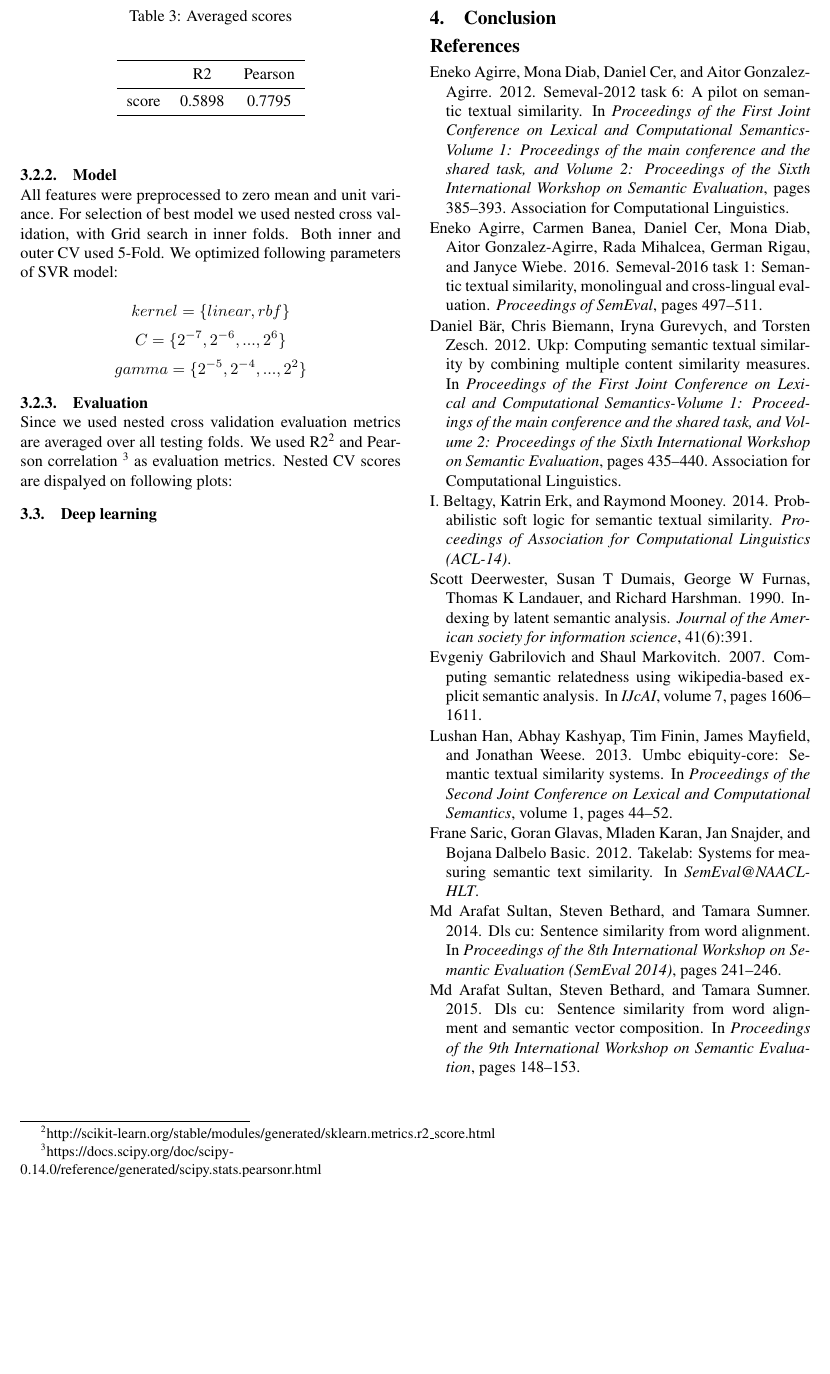
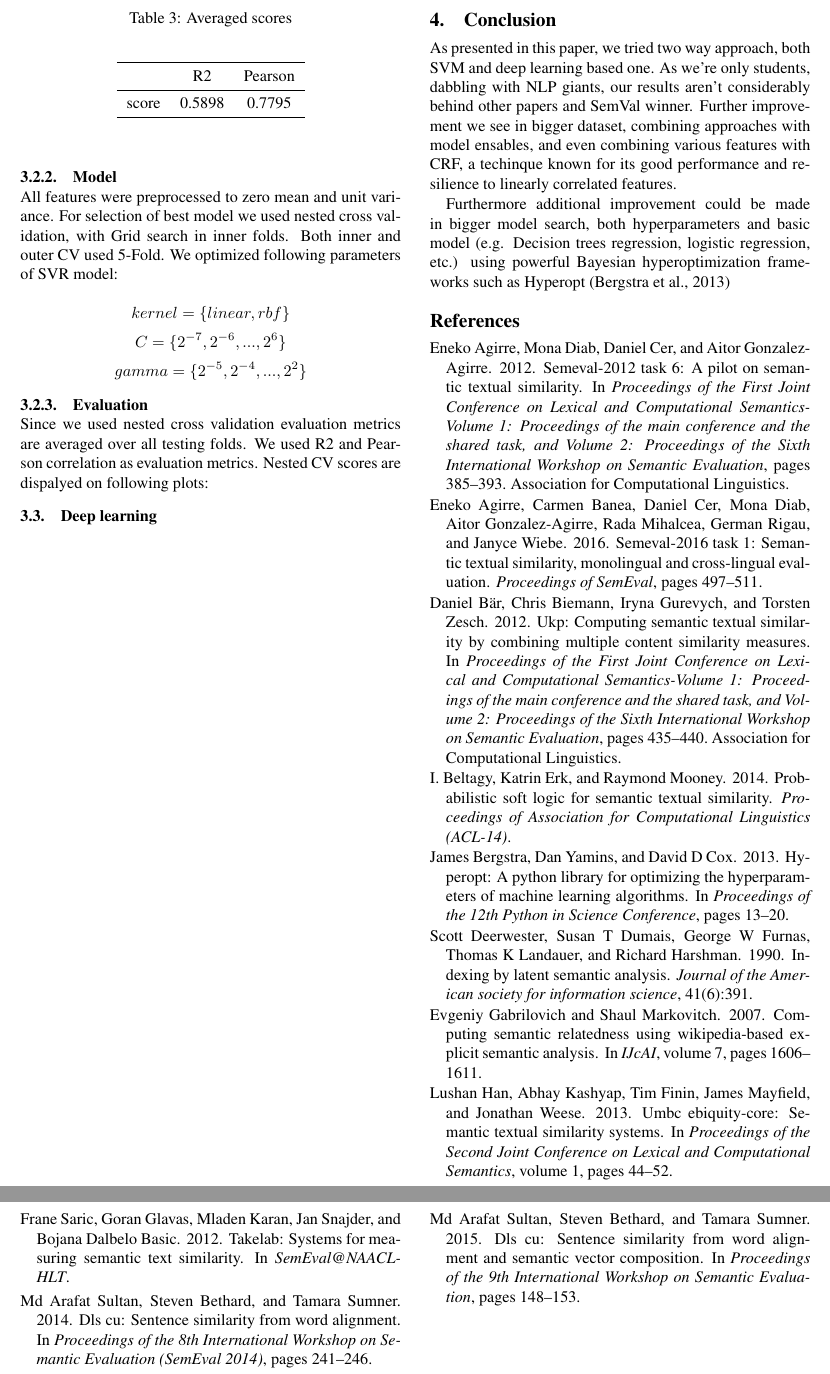
Before and after one commit to nmiculinic/TAR_FER, a LaTeX document (paper/main.tex): part of page 4 of 6 before the commit and two parts of pages 4 and 5 of 6 after it, the two joined at a grey line, cut so that both start at the same text, the shorter picture padded with empty space. Compiled offline with pdfLaTeX.

Commit message:
Added conclusion

```diff
--- a/paper/main.tex
+++ b/paper/main.tex
@@ -34,7 +34,7 @@ In this paper we present our work on Semantic Textual Similarity (STS) problem d
 STS measures semantic similarity between two sentences.
 We use two approaches: an SVM model with feature preprocessing and a deep learning model trained on a language modelling task.
 Datasets were obtained using human annotators and their average semantic similarity score is given.
-We use both Pearson and Spearman correlation coefficient in our analysis and achieve 1.000, and 1.000 on our test set respectively.
+We use both Pearson and Spearman correlation coefficient in our analysis and achieve 0.7795, and <TODO> on our test set respectively.
 }
 
 \begin{document}
@@ -258,8 +258,7 @@ All features were preprocessed to zero mean and unit variance. For selection of
 \[ gamma = \{ 2^{-5}, 2^{-4},..., 2^2 \} \]
 
 \subsubsection{Evaluation}
-Since we used nested cross validation evaluation metrics are averaged over all testing folds. We used R2\footnote{http://scikit-learn.org/stable/modules/generated/sklearn.metrics.r2\_score.html} and Pearson correlation
-\footnote{https://docs.scipy.org/doc/scipy-0.14.0/reference/generated/scipy.stats.pearsonr.html} as evaluation metrics. Nested CV scores are dispalyed on following plots:
+Since we used nested cross validation evaluation metrics are averaged over all testing folds. We used R2 and Pearson correlation as evaluation metrics. Nested CV scores are dispalyed on following plots:
 
 
 \begin{figure*}
@@ -309,6 +308,10 @@ score & 0.5898 & 0.7795 \\
 
 \section{Conclusion}
 
+As presented in this paper, we tried two way approach, both SVM and deep learning based one. As we're only students, dabbling with NLP giants, our results aren't considerably behind other papers and SemVal winner. Further improvement we see in bigger dataset, combining approaches with model ensables, and even combining various features with CRF, a techinque known for its good performance and resilience to linearly correlated features.
+
+Furthermore additional improvement could be made in bigger model search, both hyperparameters and basic model (e.g. Decision trees regression, logistic regression, etc.) using powerful Bayesian hyperoptimization frameworks such as Hyperopt~\citep{bergstra2013hyperopt}
+
 \bibliographystyle{tar2016}
 \bibliography{tar2016}
 \nocite{*}
```
Also changed, not shown: paper/tar2016.bib (+8 -0 lines).
